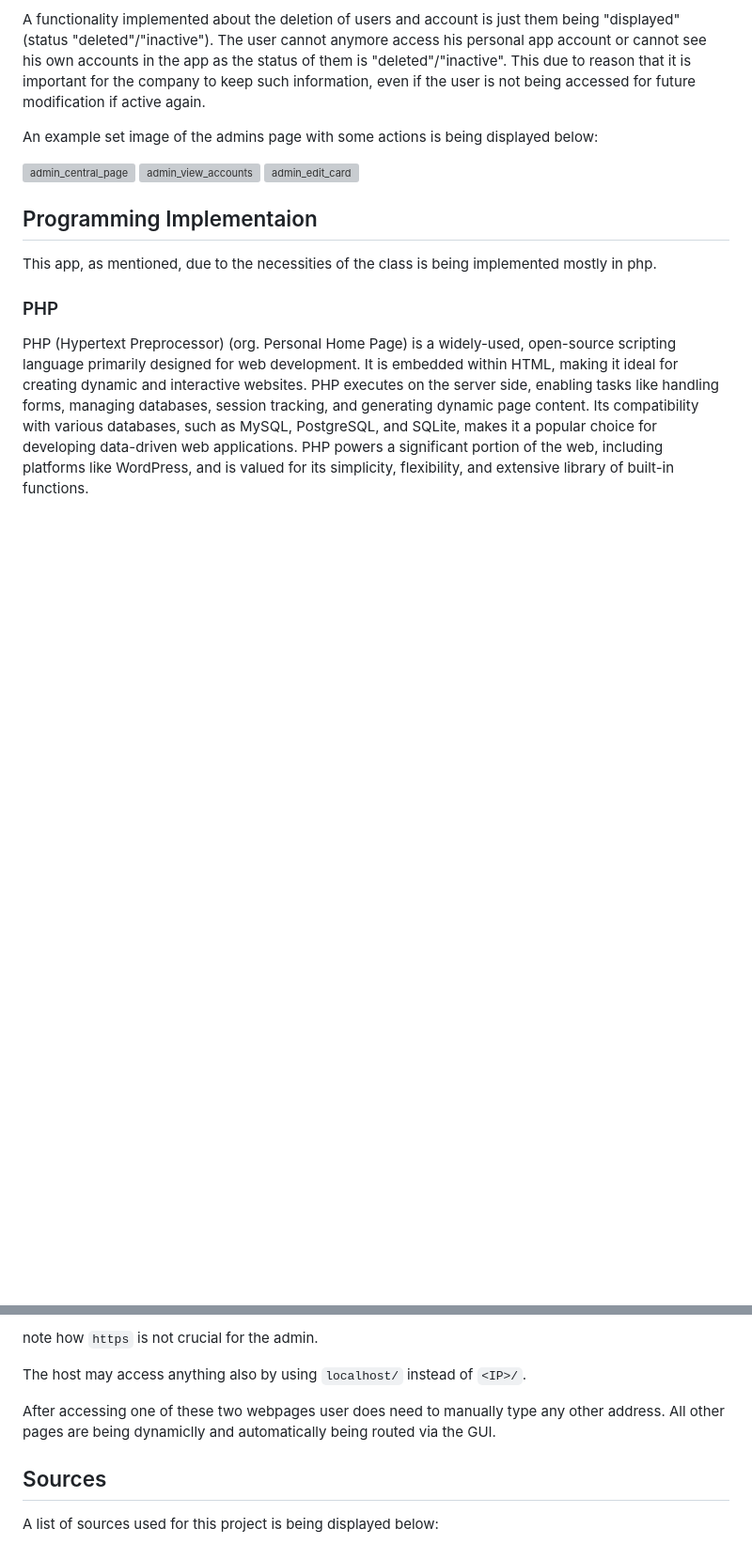
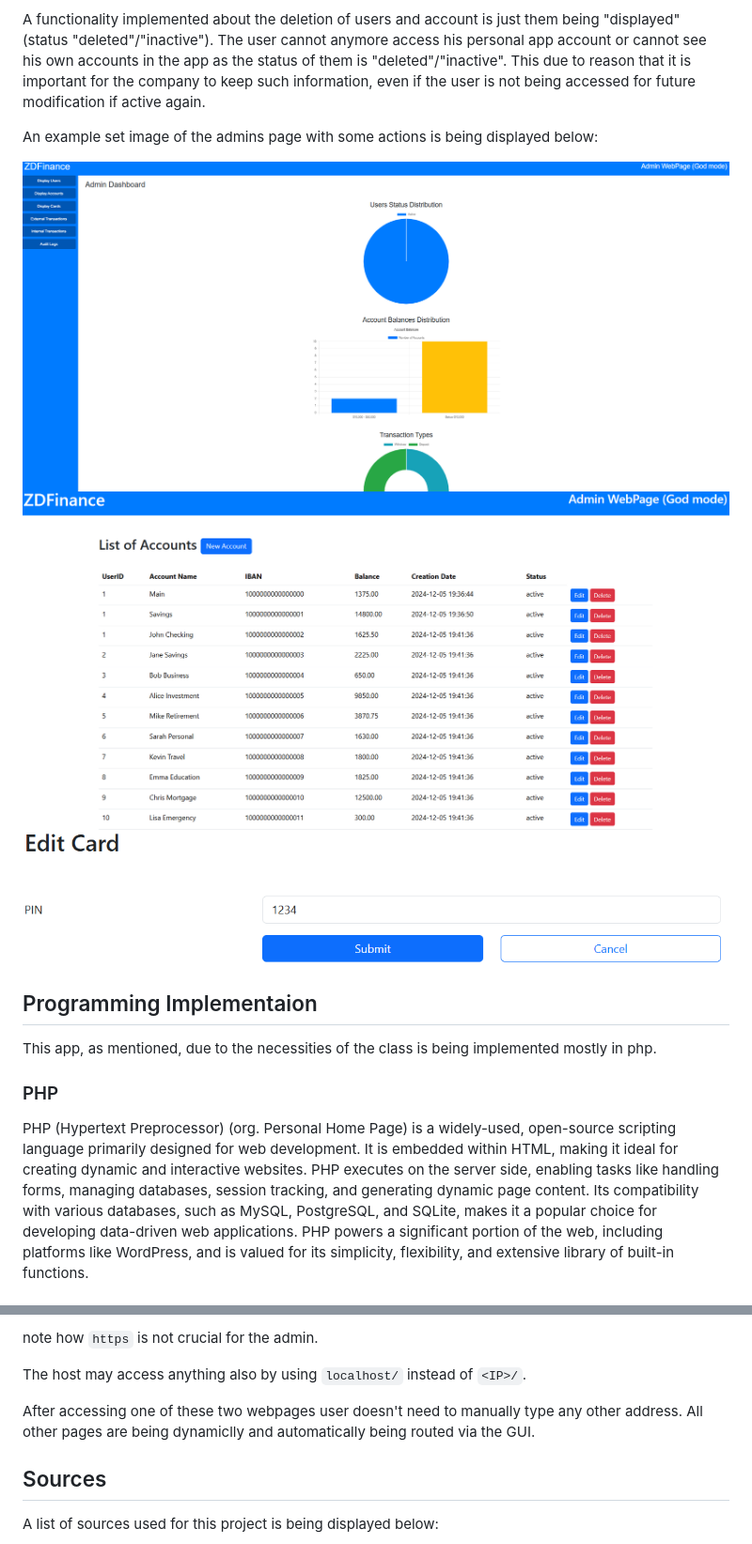
Before and after one commit to HOBBIEZ/ZDFinance, a Markdown page: README.md, 2 parts joined by grey strips. Shown: that part at 94% size. GitHub-like rendering; pictures changed too: presentation_images/admin_central_page.png (added), presentation_images/admin_edit_card.png (added), presentation_images/admin_view_accounts.png (added); blank space fills up the shorter version; grey boxes are pictures that could not be loaded.

```diff
--- a/README.md
+++ b/README.md
@@ -55,9 +55,9 @@ A functionality implemented about the deletion of users and account is just them
 
 An example set image of the admins page with some actions is being displayed below:
 
-![admin_central_page](./presentation_images/admin_central_page)
-![admin_view_accounts](./presentation_images/admin_view_accounts)
-![admin_edit_card](./presentation_images/admin_edit_card)
+![admin_central_page](./presentation_images/admin_central_page.png)
+![admin_view_accounts](./presentation_images/admin_view_accounts.png)
+![admin_edit_card](./presentation_images/admin_edit_card.png)
 
 ## Programming Implementaion
 
@@ -103,7 +103,7 @@ note how `https` is not crucial for the admin.
 
 The host may access anything also by using `localhost/` instead of `<IP>/`.
 
-After accessing one of these two webpages user does need to manually type any other address. All other pages are being dynamiclly and automatically being routed via the GUI.
+After accessing one of these two webpages user doesn't need to manually type any other address. All other pages are being dynamiclly and automatically being routed via the GUI.
 
 ## Sources
 
```
Also changed, not shown: other parts of README.md (+5 -5 lines), presentation_images/ERD.png (added), presentation_images/RD.png (added), presentation_images/user_loged_in.png (added), 1 other file.
